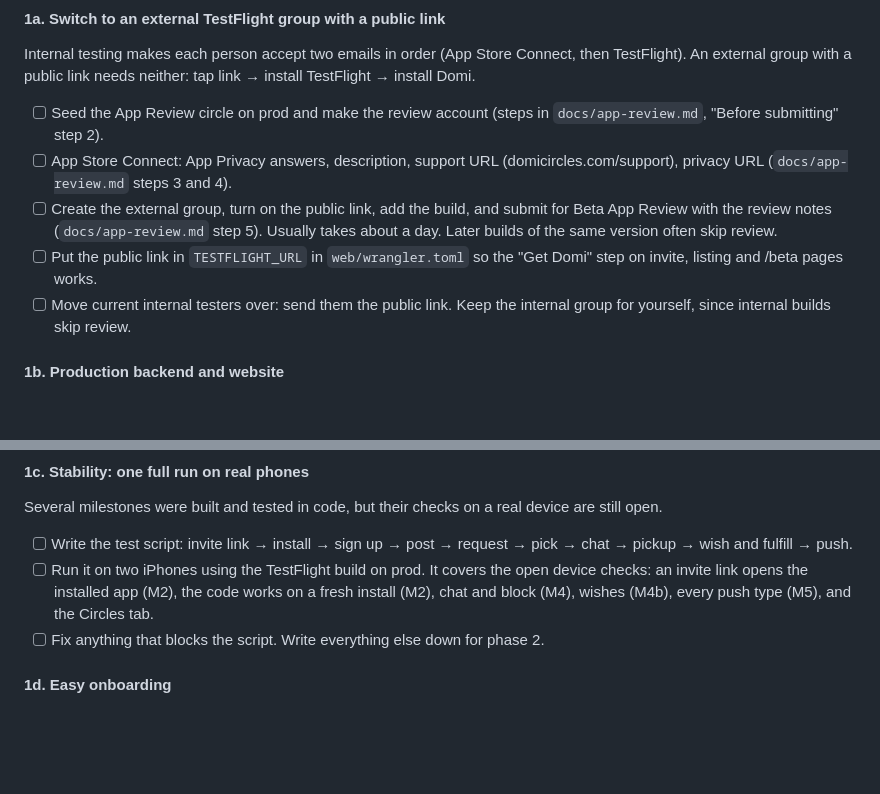
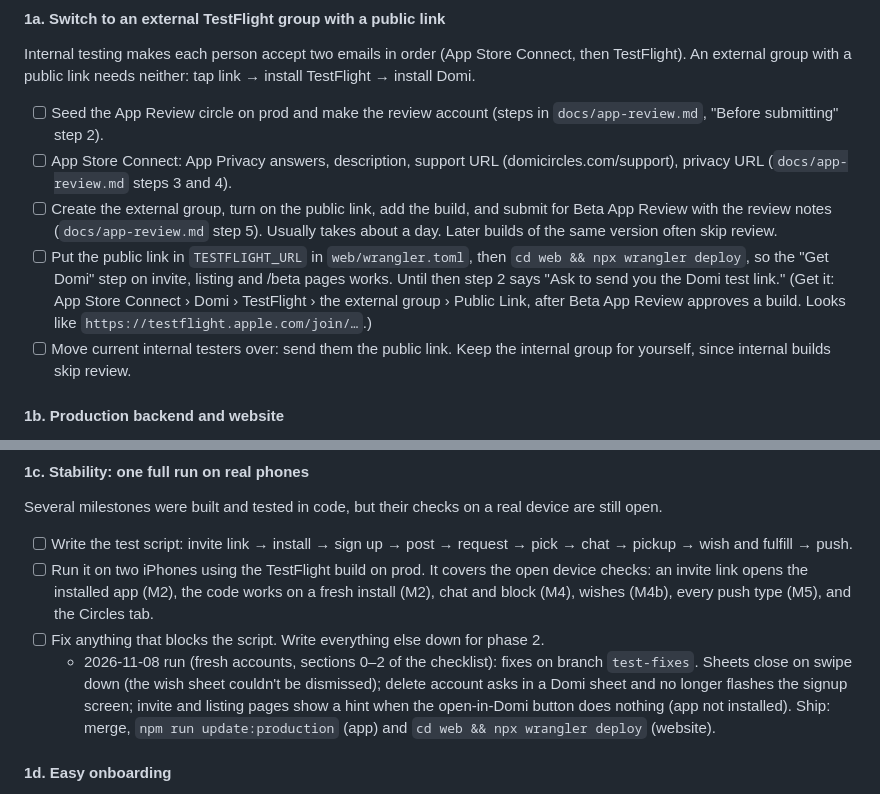
Before and after one commit to ellenwoconnor/domi, a Markdown page: docs/build-plan.md, 2 parts joined by grey strips. Rendered like a GitHub page; blank space fills up the shorter version.

Commit message:
Launch plan: TestFlight link how-to, 2026-11-08 test run fixes
Co-Authored-By: Claude Opus 5.5 <noreply@anthropic.com>
Claude-Session: https://claude.ai/code/session_011FLZEkeDPbygiDZKKKTrPC

```diff
--- a/docs/build-plan.md
+++ b/docs/build-plan.md
@@ -88,7 +88,7 @@ Internal testing makes each person accept two emails in order (App Store Connect
 - [ ] Seed the App Review circle on prod and make the review account (steps in `docs/app-review.md`, "Before submitting" step 2).
 - [ ] App Store Connect: App Privacy answers, description, support URL (domicircles.com/support), privacy URL (`docs/app-review.md` steps 3 and 4).
 - [ ] Create the external group, turn on the public link, add the build, and submit for Beta App Review with the review notes (`docs/app-review.md` step 5). Usually takes about a day. Later builds of the same version often skip review.
-- [ ] Put the public link in `TESTFLIGHT_URL` in `web/wrangler.toml` so the "Get Domi" step on invite, listing and /beta pages works.
+- [ ] Put the public link in `TESTFLIGHT_URL` in `web/wrangler.toml`, then `cd web && npx wrangler deploy`, so the "Get Domi" step on invite, listing and /beta pages works. Until then step 2 says "Ask <inviter> to send you the Domi test link." (Get it: App Store Connect › Domi › TestFlight › the external group › Public Link, after Beta App Review approves a build. Looks like `https://testflight.apple.com/join/…`.)
 - [ ] Move current internal testers over: send them the public link. Keep the internal group for yourself, since internal builds skip review.
 
 #### 1b. Production backend and website
@@ -103,6 +103,7 @@ Several milestones were built and tested in code, but their checks on a real dev
 - [ ] Write the test script: invite link → install → sign up → post → request → pick → chat → pickup → wish and fulfill → push.
 - [ ] Run it on two iPhones using the TestFlight build on prod. It covers the open device checks: an invite link opens the installed app (M2), the code works on a fresh install (M2), chat and block (M4), wishes (M4b), every push type (M5), and the Circles tab.
 - [ ] Fix anything that blocks the script. Write everything else down for phase 2.
+  - 2026-11-08 run (fresh accounts, sections 0–2 of the checklist): fixes on branch `test-fixes`. Sheets close on swipe down (the wish sheet couldn't be dismissed); delete account asks in a Domi sheet and no longer flashes the signup screen; invite and listing pages show a hint when the open-in-Domi button does nothing (app not installed). Ship: merge, `npm run update:production` (app) and `cd web && npx wrangler deploy` (website).
 
 #### 1d. Easy onboarding
 - [ ] **Open where the link pointed**: after signing up from an invite, open that circle instead of Browse. Small, JS only, and it's the moment new people notice most.
```
